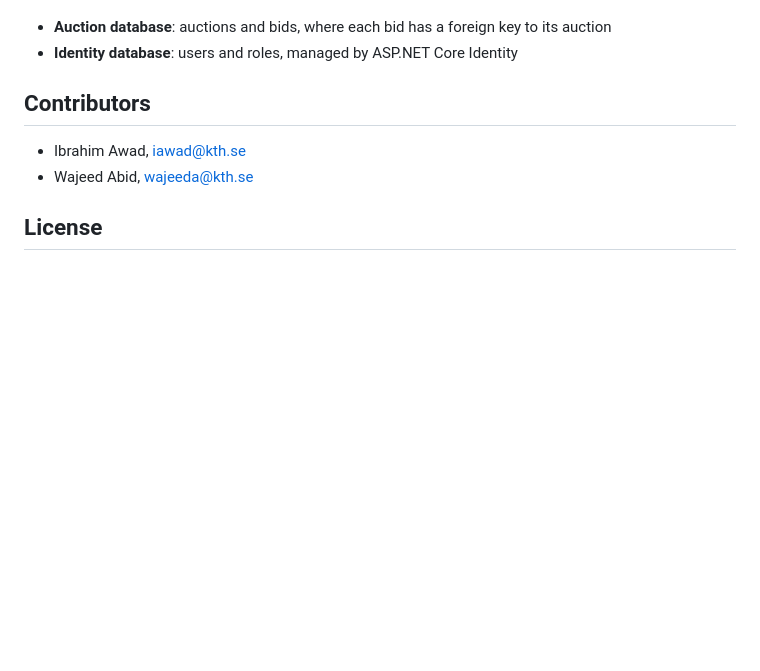
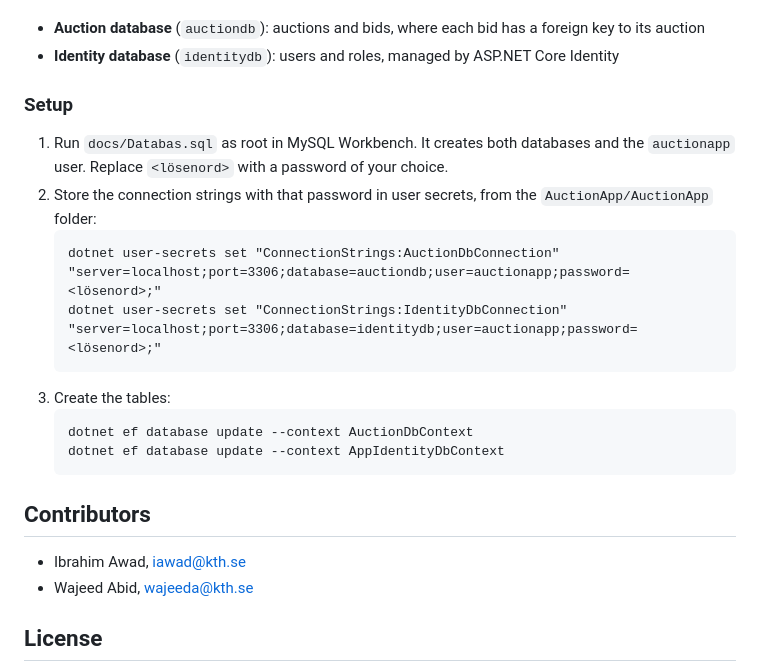
Before and after one commit to IbrahimAwad98/Auction-webapp, a Markdown page: README.md, the part around one of its changes. Drawn GitHub-style; blank space fills up the shorter version.

````diff
--- a/README.md
+++ b/README.md
@@ -45,8 +49,22 @@ Auction-webapp/
 
 Two separate MySQL databases:
 
-- **Auction database**: auctions and bids, where each bid has a foreign key to its auction
-- **Identity database**: users and roles, managed by ASP.NET Core Identity
+- **Auction database** (`auctiondb`): auctions and bids, where each bid has a foreign key to its auction
+- **Identity database** (`identitydb`): users and roles, managed by ASP.NET Core Identity
+
+### Setup
+
+1. Run `docs/Databas.sql` as root in MySQL Workbench. It creates both databases and the `auctionapp` user. Replace `<lösenord>` with a password of your choice.
+2. Store the connection strings with that password in user secrets, from the `AuctionApp/AuctionApp` folder:
+   ```
+   dotnet user-secrets set "ConnectionStrings:AuctionDbConnection" "server=localhost;port=3306;database=auctiondb;user=auctionapp;password=<lösenord>;"
+   dotnet user-secrets set "ConnectionStrings:IdentityDbConnection" "server=localhost;port=3306;database=identitydb;user=auctionapp;password=<lösenord>;"
+   ```
+3. Create the tables:
+   ```
+   dotnet ef database update --context AuctionDbContext
+   dotnet ef database update --context AppIdentityDbContext
+   ```
 
 ## Contributors
 
````
Also changed, not shown: other parts of README.md (+9 -5 lines), docs/architecture.png, docs/schema.png, 2 other files.
